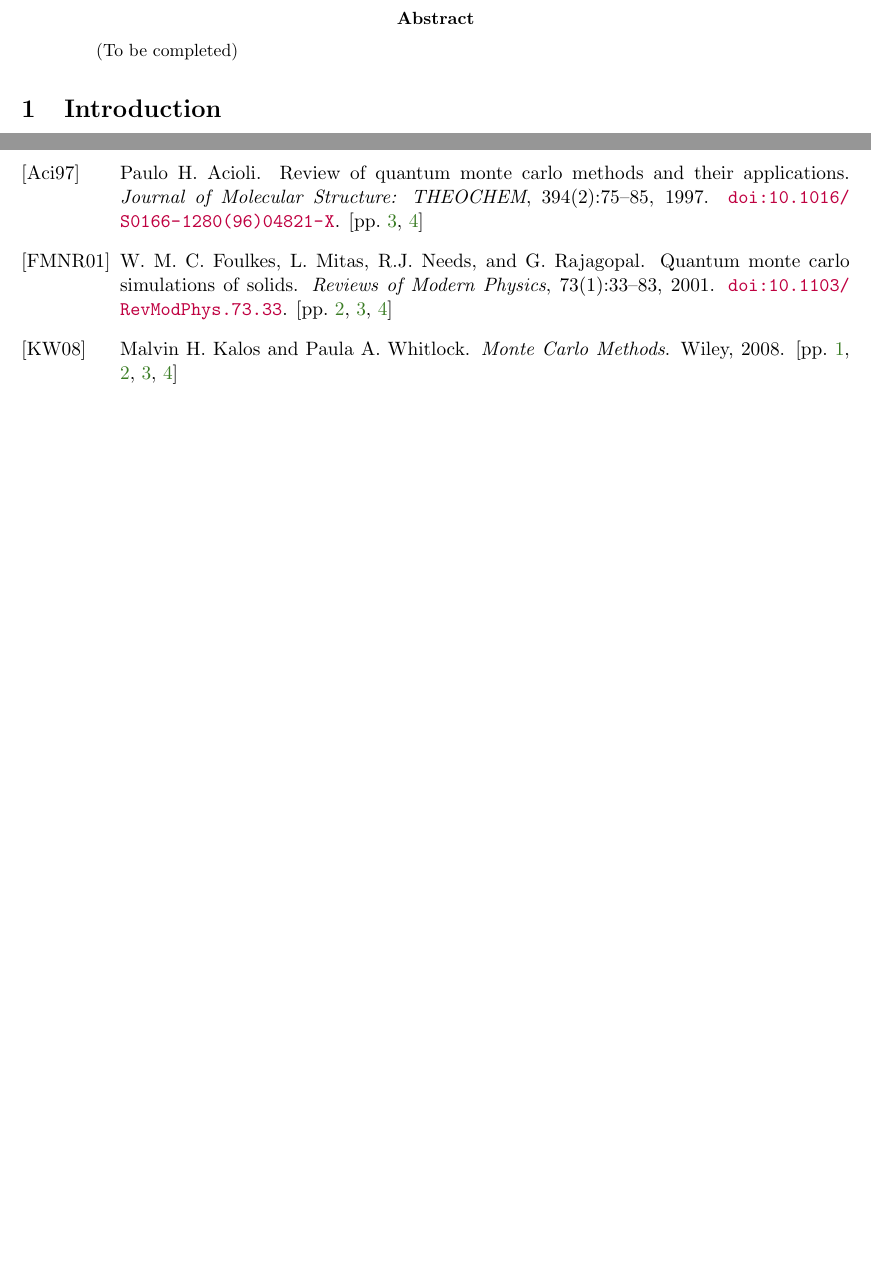
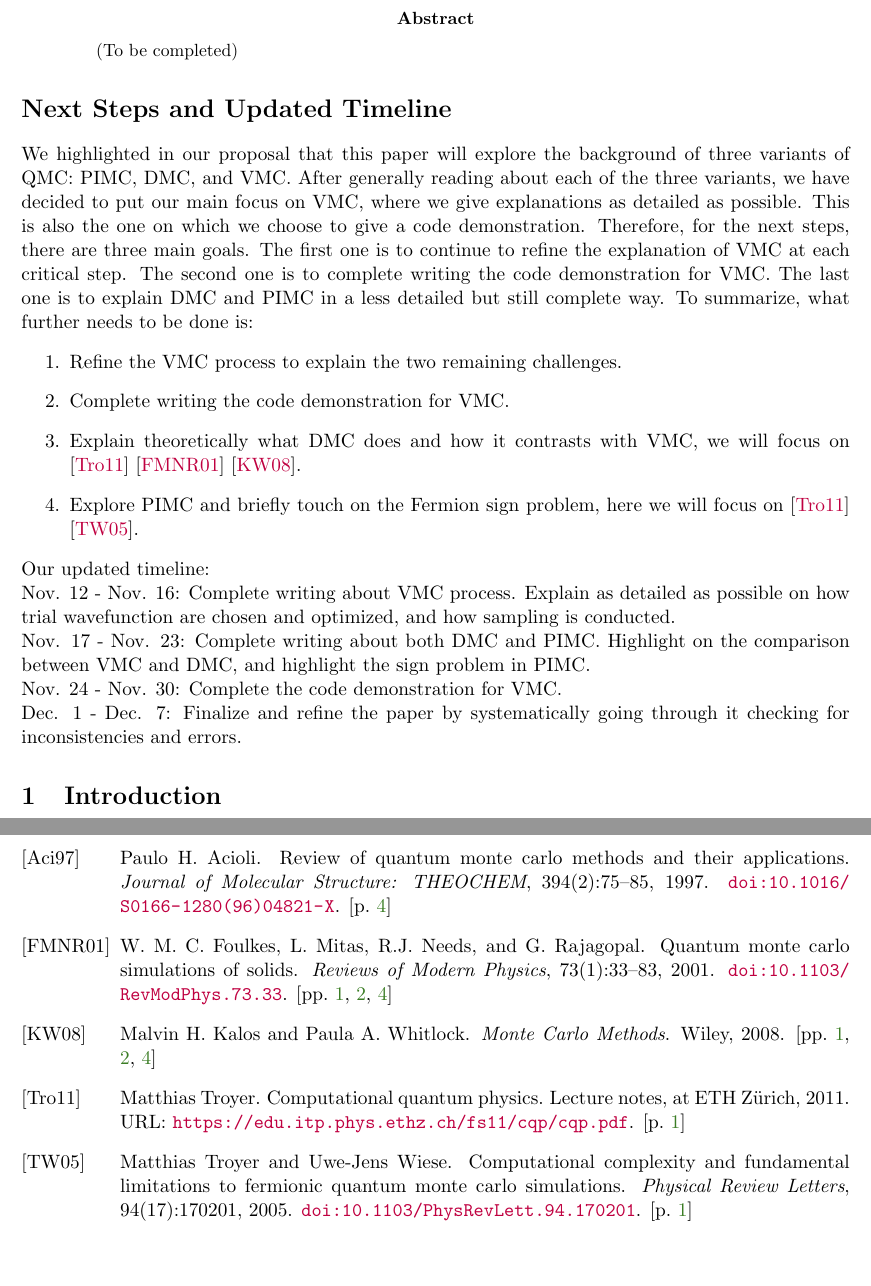
Before and after one commit to vansdardy/Quantum-Monte-Carlo-CPSC-436Q, a LaTeX paper (paper/paper.tex): two parts of pages 1 and 5 of 5 before the commit and two parts of pages 1 and 6 of 6 after it, joined at a grey line, cut so that both start at the same text. Compiled offline with pdfLaTeX.

Commit message:
Added updated timeline and next steps.

```diff
--- a/paper/paper.tex
+++ b/paper/paper.tex
@@ -42,6 +42,22 @@ University of British Columbia}
 \end{abstract}
 
 %%%%%%%%%%%%%%%%%%%%%%%%%%%%%%%%%%%%%%%%%%%%%%%%%%%%%%%%%%%%%%%%%%%%%%%%%%%%%%
+\section*{Next Steps and Updated Timeline}
+We highlighted in our proposal that this paper will explore the background of three variants of QMC: PIMC, DMC, and VMC. After generally reading about each of the three variants, we have decided to put our main focus on VMC, where we give explanations as detailed as possible. This is also the one on which we choose to give a code demonstration. Therefore, for the next steps, there are three main goals. The first one is to continue to refine the explanation of VMC at each critical step. The second one is to complete writing the code demonstration for VMC. The last one is to explain DMC and PIMC in a less detailed but still complete way. To summarize, what further needs to be done is:
+\begin{enumerate}
+    \item Refine the VMC process to explain the two remaining challenges.
+    \item Complete writing the code demonstration for VMC.
+    \item Explain theoretically what DMC does and how it contrasts with VMC, we will focus on \cite{troyer_11} \cite{foulkes_mitas_needs_rajagopal_01} \cite{kalos_whitlock_08}.
+    \item Explore PIMC and briefly touch on the Fermion sign problem, here we will focus on \cite{troyer_11} \cite{troyer_wiese_05}.
+\end{enumerate}
+Our updated timeline: \\
+Nov. 12 - Nov. 16: Complete writing about VMC process. Explain as detailed as possible on how trial wavefunction are chosen and optimized, and how sampling is conducted. \\
+Nov. 17 - Nov. 23: Complete writing about both DMC and PIMC. Highlight on the comparison between VMC and DMC, and highlight the sign problem in PIMC. \\
+Nov. 24 - Nov. 30: Complete the code demonstration for VMC. \\
+Dec. 1 - Dec. 7: Finalize and refine the paper by systematically going through it checking for inconsistencies and errors.
+
+
+%%%%%%%%%%%%%%%%%%%%%%%%%%%%%%%%%%%%%%%%%%%%%%%%%%%%%%%%%%%%%%%%%%%%%%%%%%%%%%
 \section{Introduction}
 \input{1_intro.tex}
 
```
Also changed, not shown: paper/paper.pdf.
